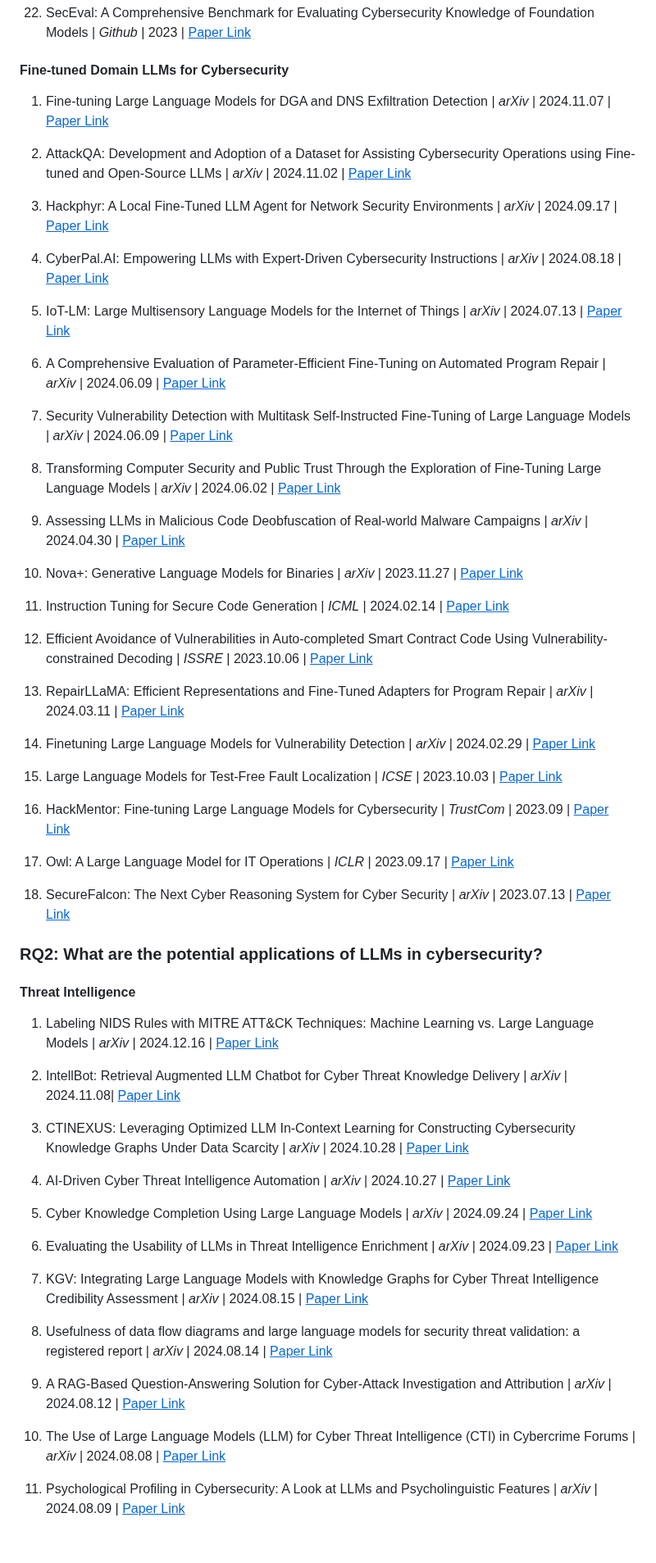
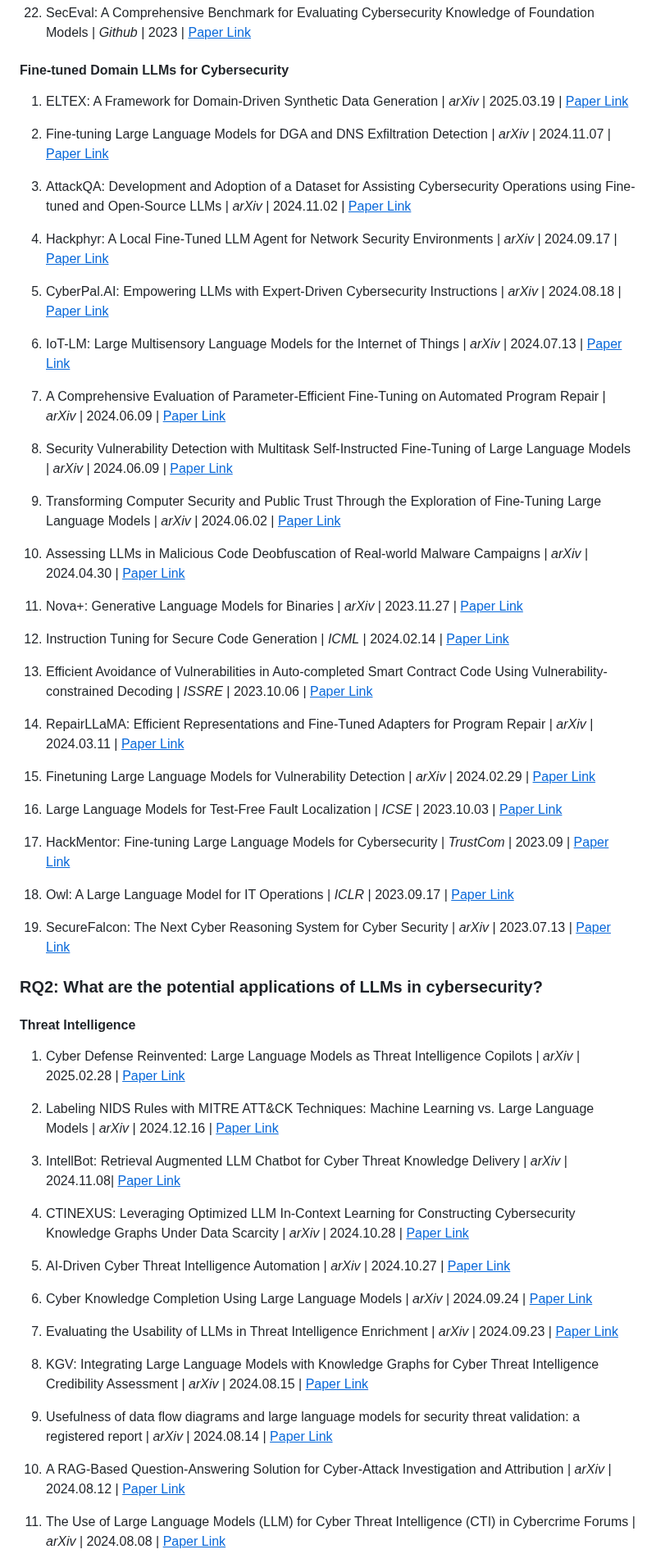
Before and after one commit to tmylla/Awesome-LLM4Cybersecurity, a Markdown page: README.md, the part around one of its changes. Shown at 82% size. Rendered like a GitHub page; blank space fills up the shorter version.

Commit message:
updates are irregular and happen as needed

```diff
--- a/README.md
+++ b/README.md
@@ -110,41 +110,43 @@ We seek to address three key questions:
 
 #### Fine-tuned Domain LLMs for Cybersecurity
 
-1. Fine-tuning Large Language Models for DGA and DNS Exfiltration Detection | *arXiv* | 2024.11.07 | [<u>Paper Link</u>](https://arxiv.org/pdf/2410.21723)
+1. ELTEX: A Framework for Domain-Driven Synthetic Data Generation | *arXiv* | 2025.03.19 | [<u>Paper Link</u>](https://arxiv.org/abs/2503.15055)
 
-2. AttackQA: Development and Adoption of a Dataset for Assisting Cybersecurity Operations using Fine-tuned and Open-Source LLMs | *arXiv* | 2024.11.02 | [<u>Paper Link</u>](https://arxiv.org/pdf/2411.01073)
+2. Fine-tuning Large Language Models for DGA and DNS Exfiltration Detection | *arXiv* | 2024.11.07 | [<u>Paper Link</u>](https://arxiv.org/pdf/2410.21723)
 
-3. Hackphyr: A Local Fine-Tuned LLM Agent for Network Security Environments | *arXiv* | 2024.09.17 | [<u>Paper Link</u>](https://arxiv.org/pdf/2409.11276)
+3. AttackQA: Development and Adoption of a Dataset for Assisting Cybersecurity Operations using Fine-tuned and Open-Source LLMs | *arXiv* | 2024.11.02 | [<u>Paper Link</u>](https://arxiv.org/pdf/2411.01073)
 
-4. CyberPal.AI: Empowering LLMs with Expert-Driven Cybersecurity Instructions | *arXiv* | 2024.08.18 | [<u>Paper Link</u>](https://arxiv.org/pdf/2408.09304)
+4. Hackphyr: A Local Fine-Tuned LLM Agent for Network Security Environments | *arXiv* | 2024.09.17 | [<u>Paper Link</u>](https://arxiv.org/pdf/2409.11276)
 
-5. IoT-LM: Large Multisensory Language Models for the Internet of Things | *arXiv* | 2024.07.13 | [<u>Paper Link</u>](https://arxiv.org/pdf/2407.09801)
+5. CyberPal.AI: Empowering LLMs with Expert-Driven Cybersecurity Instructions | *arXiv* | 2024.08.18 | [<u>Paper Link</u>](https://arxiv.org/pdf/2408.09304)
 
-6. A Comprehensive Evaluation of Parameter-Efficient Fine-Tuning on Automated Program Repair | *arXiv* | 2024.06.09 | [<u>Paper Link</u>](https://arxiv.org/pdf/2406.05639)
+6. IoT-LM: Large Multisensory Language Models for the Internet of Things | *arXiv* | 2024.07.13 | [<u>Paper Link</u>](https://arxiv.org/pdf/2407.09801)
 
-7. Security Vulnerability Detection with Multitask Self-Instructed Fine-Tuning of Large Language Models | *arXiv* | 2024.06.09 | [<u>Paper Link</u>](https://arxiv.org/pdf/2406.05892)
+7. A Comprehensive Evaluation of Parameter-Efficient Fine-Tuning on Automated Program Repair | *arXiv* | 2024.06.09 | [<u>Paper Link</u>](https://arxiv.org/pdf/2406.05639)
 
-8. Transforming Computer Security and Public Trust Through the Exploration of Fine-Tuning Large Language Models | *arXiv* | 2024.06.02 | [<u>Paper Link</u>](https://arxiv.org/pdf/2406.00628)
+8. Security Vulnerability Detection with Multitask Self-Instructed Fine-Tuning of Large Language Models | *arXiv* | 2024.06.09 | [<u>Paper Link</u>](https://arxiv.org/pdf/2406.05892)
 
-9. Assessing LLMs in Malicious Code Deobfuscation of Real-world Malware Campaigns | *arXiv* | 2024.04.30 | [<u>Paper Link</u>](https://arxiv.org/pdf/2404.19715)
+9.  Transforming Computer Security and Public Trust Through the Exploration of Fine-Tuning Large Language Models | *arXiv* | 2024.06.02 | [<u>Paper Link</u>](https://arxiv.org/pdf/2406.00628)
 
-10. Nova+: Generative Language Models for Binaries | *arXiv* | 2023.11.27 | [<u>Paper Link</u>](https://arxiv.org/abs/2311.13721)
+10. Assessing LLMs in Malicious Code Deobfuscation of Real-world Malware Campaigns | *arXiv* | 2024.04.30 | [<u>Paper Link</u>](https://arxiv.org/pdf/2404.19715)
 
-11. Instruction Tuning for Secure Code Generation | *ICML* | 2024.02.14 | [<u>Paper Link</u>](https://arxiv.org/abs/2402.09497)
+11. Nova+: Generative Language Models for Binaries | *arXiv* | 2023.11.27 | [<u>Paper Link</u>](https://arxiv.org/abs/2311.13721)
 
-12. Efficient Avoidance of Vulnerabilities in Auto-completed Smart Contract Code Using Vulnerability-constrained Decoding | *ISSRE* | 2023.10.06 | [<u>Paper Link</u>](https://arxiv.org/abs/2309.09826)
+12. Instruction Tuning for Secure Code Generation | *ICML* | 2024.02.14 | [<u>Paper Link</u>](https://arxiv.org/abs/2402.09497)
 
-13. RepairLLaMA: Efficient Representations and Fine-Tuned Adapters for Program Repair | *arXiv* | 2024.03.11 | [<u>Paper Link</u>](https://arxiv.org/abs/2312.15698)
+13. Efficient Avoidance of Vulnerabilities in Auto-completed Smart Contract Code Using Vulnerability-constrained Decoding | *ISSRE* | 2023.10.06 | [<u>Paper Link</u>](https://arxiv.org/abs/2309.09826)
 
-14. Finetuning Large Language Models for Vulnerability Detection | *arXiv* | 2024.02.29 | [<u>Paper Link</u>](https://arxiv.org/abs/2401.17010)
+14. RepairLLaMA: Efficient Representations and Fine-Tuned Adapters for Program Repair | *arXiv* | 2024.03.11 | [<u>Paper Link</u>](https://arxiv.org/abs/2312.15698)
 
-15. Large Language Models for Test-Free Fault Localization | *ICSE* | 2023.10.03 | [<u>Paper Link</u>](https://arxiv.org/abs/2310.01726)
+15. Finetuning Large Language Models for Vulnerability Detection | *arXiv* | 2024.02.29 | [<u>Paper Link</u>](https://arxiv.org/abs/2401.17010)
 
-16. HackMentor: Fine-tuning Large Language Models for Cybersecurity | *TrustCom* | 2023.09 | [<u>Paper Link</u>](https://github.com/tmylla/HackMentor)
+16. Large Language Models for Test-Free Fault Localization | *ICSE* | 2023.10.03 | [<u>Paper Link</u>](https://arxiv.org/abs/2310.01726)
 
-17. Owl: A Large Language Model for IT Operations | *ICLR* | 2023.09.17 | [<u>Paper Link</u>](https://arxiv.org/abs/2309.09298)
+17. HackMentor: Fine-tuning Large Language Models for Cybersecurity | *TrustCom* | 2023.09 | [<u>Paper Link</u>](https://github.com/tmylla/HackMentor)
 
-18. SecureFalcon: The Next Cyber Reasoning System for Cyber Security | *arXiv* | 2023.07.13 | [<u>Paper Link</u>](https://arxiv.org/abs/2307.06616)
+18. Owl: A Large Language Model for IT Operations | *ICLR* | 2023.09.17 | [<u>Paper Link</u>](https://arxiv.org/abs/2309.09298)
+
+19. SecureFalcon: The Next Cyber Reasoning System for Cyber Security | *arXiv* | 2023.07.13 | [<u>Paper Link</u>](https://arxiv.org/abs/2307.06616)
 
 
 
@@ -152,25 +154,25 @@ We seek to address three key questions:
 
 #### Threat Intelligence
 
-1. Labeling NIDS Rules with MITRE ATT&CK Techniques: Machine Learning vs. Large Language Models | *arXiv* | 2024.12.16 | [<u>Paper Link</u>](https://arxiv.org/pdf/2412.10978)
+1. Cyber Defense Reinvented: Large Language Models as Threat Intelligence Copilots | *arXiv* | 2025.02.28 | [<u>Paper Link</u>](https://arxiv.org/abs/2502.20791)
 
-2. IntellBot: Retrieval Augmented LLM Chatbot for Cyber Threat Knowledge Delivery | *arXiv* | 2024.11.08| [<u>Paper Link</u>](https://arxiv.org/pdf/2411.05442)
+2. Labeling NIDS Rules with MITRE ATT&CK Techniques: Machine Learning vs. Large Language Models | *arXiv* | 2024.12.16 | [<u>Paper Link</u>](https://arxiv.org/pdf/2412.10978)
 
-3. CTINEXUS: Leveraging Optimized LLM In-Context Learning for Constructing Cybersecurity Knowledge Graphs Under Data Scarcity | *arXiv* | 2024.10.28 | [<u>Paper Link</u>](https://arxiv.org/pdf/2410.21060)
+3. IntellBot: Retrieval Augmented LLM Chatbot for Cyber Threat Knowledge Delivery | *arXiv* | 2024.11.08| [<u>Paper Link</u>](https://arxiv.org/pdf/2411.05442)
 
-4. AI-Driven Cyber Threat Intelligence Automation | *arXiv* | 2024.10.27 | [<u>Paper Link</u>](https://arxiv.org/pdf/2410.20287)
+4. CTINEXUS: Leveraging Optimized LLM In-Context Learning for Constructing Cybersecurity Knowledge Graphs Under Data Scarcity | *arXiv* | 2024.10.28 | [<u>Paper Link</u>](https://arxiv.org/pdf/2410.21060)
 
-5. Cyber Knowledge Completion Using Large Language Models | *arXiv* | 2024.09.24 | [<u>Paper Link</u>](https://arxiv.org/pdf/2409.16176)
+5. AI-Driven Cyber Threat Intelligence Automation | *arXiv* | 2024.10.27 | [<u>Paper Link</u>](https://arxiv.org/pdf/2410.20287)
 
-6. Evaluating the Usability of LLMs in Threat Intelligence Enrichment | *arXiv* | 2024.09.23 | [<u>Paper Link</u>](https://arxiv.org/pdf/2409.15072)
+6. Cyber Knowledge Completion Using Large Language Models | *arXiv* | 2024.09.24 | [<u>Paper Link</u>](https://arxiv.org/pdf/2409.16176)
 
-7. KGV: Integrating Large Language Models with Knowledge Graphs for Cyber Threat Intelligence Credibility Assessment | *arXiv* | 2024.08.15 | [<u>Paper Link</u>](https://arxiv.org/pdf/2408.08088)
+7. Evaluating the Usability of LLMs in Threat Intelligence Enrichment | *arXiv* | 2024.09.23 | [<u>Paper Link</u>](https://arxiv.org/pdf/2409.15072)
 
-8. Usefulness of data flow diagrams and large language models for security threat validation: a registered report | *arXiv* | 2024.08.14 | [<u>Paper Link</u>](https://arxiv.org/pdf/2408.07537)
+8. KGV: Integrating Large Language Models with Knowledge Graphs for Cyber Threat Intelligence Credibility Assessment | *arXiv* | 2024.08.15 | [<u>Paper Link</u>](https://arxiv.org/pdf/2408.08088)
 
-9. A RAG-Based Question-Answering Solution for Cyber-Attack Investigation and Attribution | *arXiv* | 2024.08.12 | [<u>Paper Link</u>](https://arxiv.org/pdf/2408.06272)
+9.  Usefulness of data flow diagrams and large language models for security threat validation: a registered report | *arXiv* | 2024.08.14 | [<u>Paper Link</u>](https://arxiv.org/pdf/2408.07537)
 
-10. The Use of Large Language Models (LLM) for Cyber Threat Intelligence (CTI) in Cybercrime Forums | *arXiv* | 2024.08.08 | [<u>Paper Link</u>](https://arxiv.org/pdf/2408.03354)
+10. A RAG-Based Question-Answering Solution for Cyber-Attack Investigation and Attribution | *arXiv* | 2024.08.12 | [<u>Paper Link</u>](https://arxiv.org/pdf/2408.06272)
 
-11. Psychological Profiling in Cybersecurity: A Look at LLMs and Psycholinguistic Features | *arXiv* | 2024.08.09 | [<u>Paper Link</u>](https://arxiv.org/pdf/2406.18783)
+11. The Use of Large Language Models (LLM) for Cyber Threat Intelligence (CTI) in Cybercrime Forums | *arXiv* | 2024.08.08 | [<u>Paper Link</u>](https://arxiv.org/pdf/2408.03354)
 
```
Also changed, not shown: other parts of README.md (+19 -17 lines).
